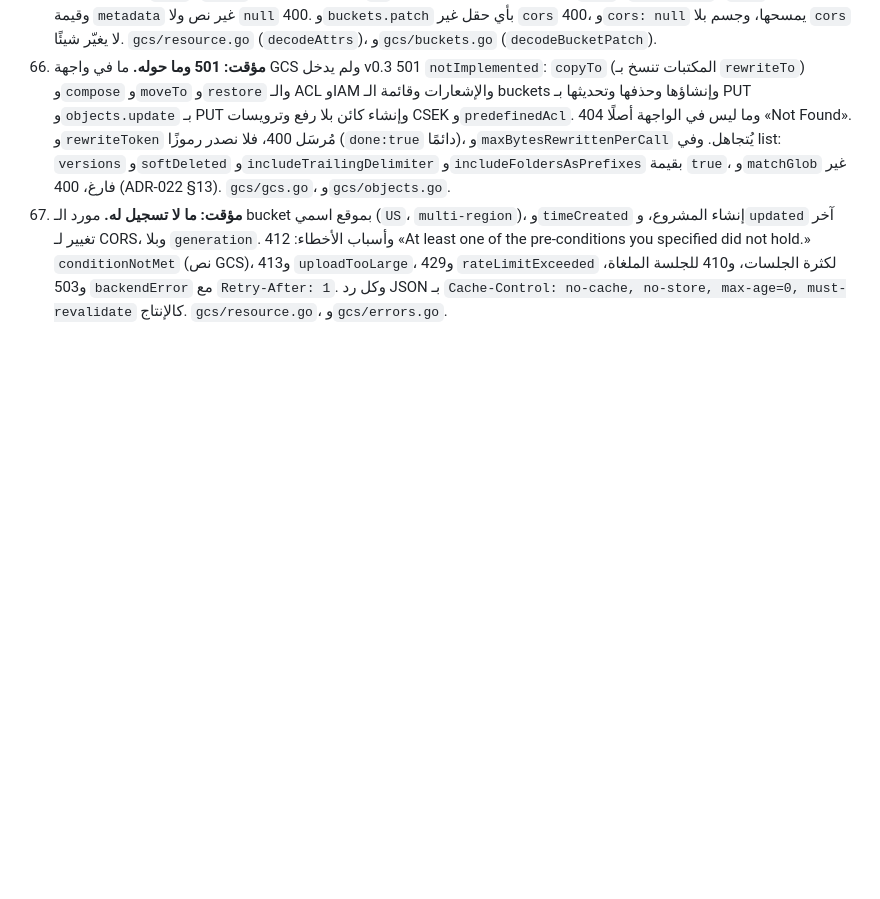
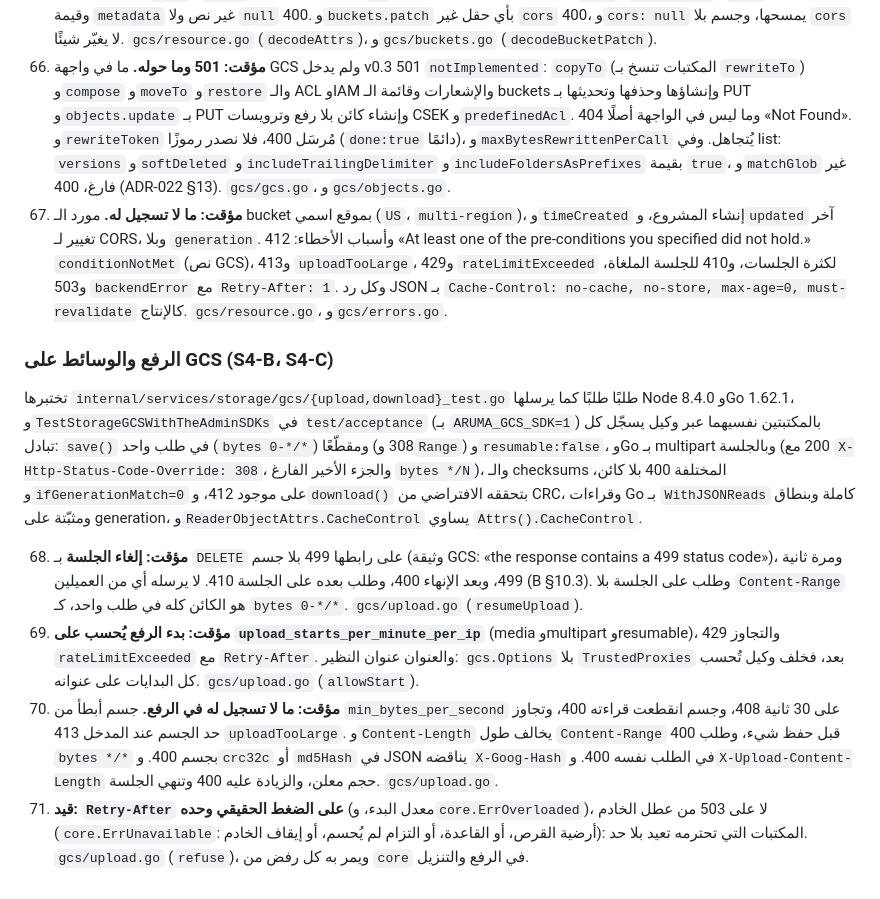
Before and after one commit to arumadev/aruma, a Markdown page: docs/compat/storage-v0.3.md, the part around the change. Rendered like a GitHub page; blank space fills up the shorter version.

```diff
--- a/docs/compat/storage-v0.3.md
+++ b/docs/compat/storage-v0.3.md
@@ -85,3 +85,12 @@
 65. **قيد: لا حقل يُتجاهل وهو يبدو مطبَّقًا.** في جسم PATCH وrewrite والرفع: `acl` و`temporaryHold` و`eventBasedHold` و`customTime` و`retention` و`contexts` و`kmsKeyName` و`customerEncryption` و`storageClass` غير `STANDARD` 501، وقيمها الفارغة (`null` و`false` و`[]`، كمورد قُرئ وأُعيد) تُتجاهل، وحقول المخرجات (`kind` و`generation` و`size` …) تُتجاهل. وقيمة `metadata` غير نص ولا `null` 400. و`buckets.patch` بأي حقل غير `cors` 400، و`cors: null` يمسحها، وجسم بلا `cors` لا يغيّر شيئًا. `gcs/resource.go` (`decodeAttrs`)، و`gcs/buckets.go` (`decodeBucketPatch`).
 66. **مؤقت: 501 وما حوله.** ما في واجهة GCS ولم يدخل v0.3 501 `notImplemented`: `copyTo` (المكتبات تنسخ بـ `rewriteTo`) و`compose` و`moveTo` و`restore` والـ ACL وIAM والإشعارات وقائمة الـ buckets وإنشاؤها وحذفها وتحديثها بـ PUT و`objects.update` بـ PUT وإنشاء كائن بلا رفع وترويسات CSEK و`predefinedAcl`. وما ليس في الواجهة أصلًا 404 «Not Found». و`rewriteToken` مُرسَل 400، فلا نصدر رموزًا (`done:true` دائمًا)، و`maxBytesRewrittenPerCall` يُتجاهل. وفي list: `versions` و`softDeleted` و`includeTrailingDelimiter` و`includeFoldersAsPrefixes` بقيمة `true`، و`matchGlob` غير فارغ، 400 (ADR-022 §13). `gcs/gcs.go`، و`gcs/objects.go`.
 67. **مؤقت: ما لا تسجيل له.** مورد الـ bucket بموقع اسمي (`US`، `multi-region`)، و`timeCreated` إنشاء المشروع، و`updated` آخر تغيير لـ CORS، وبلا `generation`. وأسباب الأخطاء: 412 «At least one of the pre-conditions you specified did not hold.» `conditionNotMet` (نص GCS)، و413 `uploadTooLarge`، و429 `rateLimitExceeded` لكثرة الجلسات، و410 للجلسة الملغاة، و503 `backendError` مع `Retry-After: 1`. وكل رد JSON بـ `Cache-Control: no-cache, no-store, max-age=0, must-revalidate` كالإنتاج. `gcs/resource.go`، و`gcs/errors.go`.
+
+### الرفع والوسائط على GCS (S4-B، S4-C)
+
+تختبرها `internal/services/storage/gcs/{upload,download}_test.go` طلبًا طلبًا كما يرسلها Node 8.4.0 وGo 1.62.1، و`TestStorageGCSWithTheAdminSDKs` في `test/acceptance` (بـ `ARUMA_GCS_SDK=1`) بالمكتبتين نفسيهما عبر وكيل يسجّل كل تبادل: `save()` في طلب واحد (`bytes 0-*/*`) ومقطّعًا (308 و`Range`) و`resumable:false`، وGo بـ multipart وبالجلسة (200 مع `X-Http-Status-Code-Override: 308`، والجزء الأخير الفارغ `bytes */N`)، والـ checksums المختلفة 400 بلا كائن، و`ifGenerationMatch=0` على موجود 412، و`download()` بتحققه الافتراضي من CRC، وقراءات Go بـ `WithJSONReads` كاملة وبنطاق ومثبّتة على generation، و`ReaderObjectAttrs.CacheControl` يساوي `Attrs().CacheControl`.
+
+68. **مؤقت: إلغاء الجلسة** بـ `DELETE` على رابطها 499 بلا جسم (وثيقة GCS: «the response contains a 499 status code»)، ومرة ثانية 499، وبعد الإنهاء 400، وطلب بعده على الجلسة 410. لا يرسله أي من العميلين (B §10.3). وطلب على الجلسة بلا `Content-Range` هو الكائن كله في طلب واحد، كـ `bytes 0-*/*`. `gcs/upload.go` (`resumeUpload`).
+69. **مؤقت: بدء الرفع يُحسب على `upload_starts_per_minute_per_ip`** (media وmultipart وresumable)، والتجاوز 429 `rateLimitExceeded` مع `Retry-After`. والعنوان عنوان النظير: `gcs.Options` بلا `TrustedProxies` بعد، فخلف وكيل تُحسب كل البدايات على عنوانه. `gcs/upload.go` (`allowStart`).
+70. **مؤقت: ما لا تسجيل له في الرفع.** جسم أبطأ من `min_bytes_per_second` على 30 ثانية 408، وجسم انقطعت قراءته 400، وتجاوز حد الجسم عند المدخل 413 `uploadTooLarge`. و`Content-Length` يخالف طول `Content-Range` 400 قبل حفظ شيء، وطلب `bytes */*` بجسم 400. و`crc32c` أو `md5Hash` في JSON يناقضه `X-Goog-Hash` في الطلب نفسه 400. و`X-Upload-Content-Length` حجم معلن، والزيادة عليه 400 وتنهي الجلسة. `gcs/upload.go`.
+71. **قيد: `Retry-After` على الضغط الحقيقي وحده** (معدل البدء، و`core.ErrOverloaded`)، لا على 503 من عطل الخادم (`core.ErrUnavailable`: أرضية القرص، أو القاعدة، أو التزام لم يُحسم، أو إيقاف الخادم): المكتبات التي تحترمه تعيد بلا حد. `gcs/upload.go` (`refuse`)، ويمر به كل رفض من `core` في الرفع والتنزيل.
```
Also changed, not shown: docs/adr/ADR-023-v03-scope.md (+7 -0 lines).
